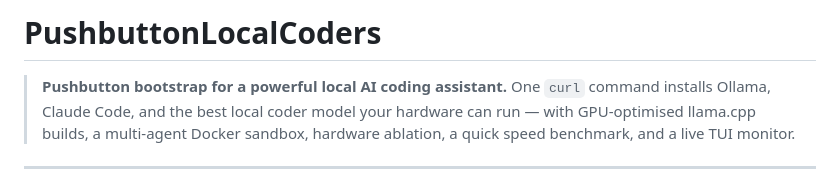
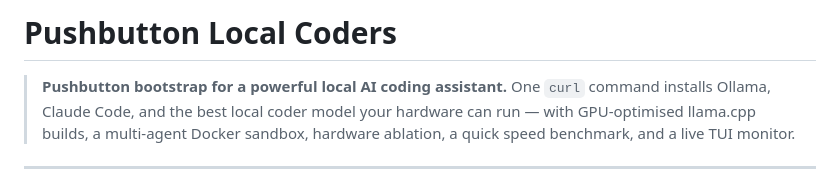
Before and after one commit to StewartSethA/PushbuttonLocalCoders, a Markdown page: README.md, the part around the change. GitHub-like rendering.

```diff
--- a/README.md
+++ b/README.md
@@ -1,4 +1,4 @@
-# PushbuttonLocalCoders
+# Pushbutton Local Coders
 
 > **Pushbutton bootstrap for a powerful local AI coding assistant.**
 > One `curl` command installs Ollama, Claude Code, and the best local coder model
```
